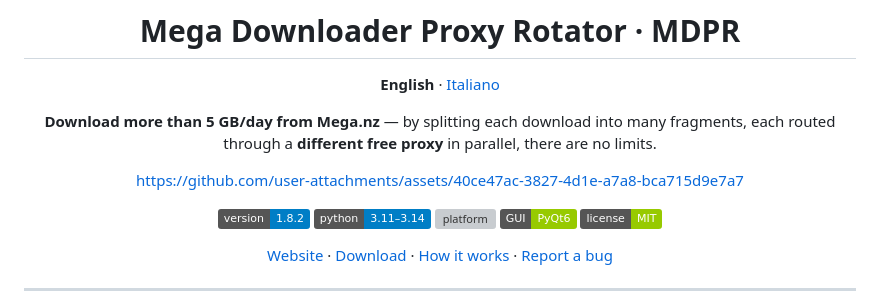
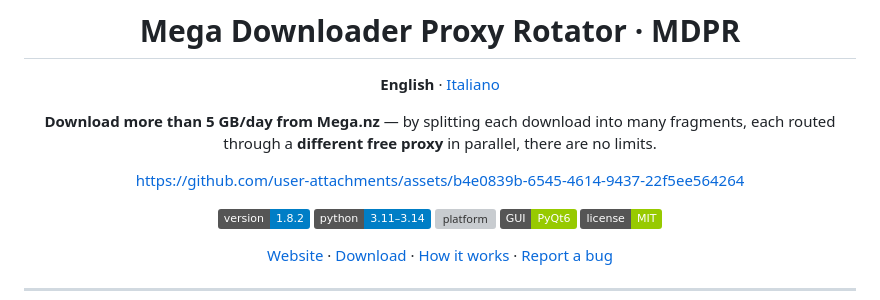
Before and after one commit to SuperPHaze/mega-downloader-proxy-rotator, a Markdown page: README.md, the part around the change. Rendered like a GitHub page; badges without logos; grey boxes are pictures that could not be loaded.

Commit message:
Update asset (DEMO) link in README.md

```diff
--- a/README.md
+++ b/README.md
@@ -9,7 +9,11 @@
 <!-- DEMO: upload the video (demo.mp4) here by dragging it into the GitHub web editor after publishing -->
 
 
-https://github.com/user-attachments/assets/40ce47ac-3827-4d1e-a7a8-bca715d9e7a7
+
+
+https://github.com/user-attachments/assets/b4e0839b-6545-4614-9437-22f5ee564264
+
+
 
 
 
```
